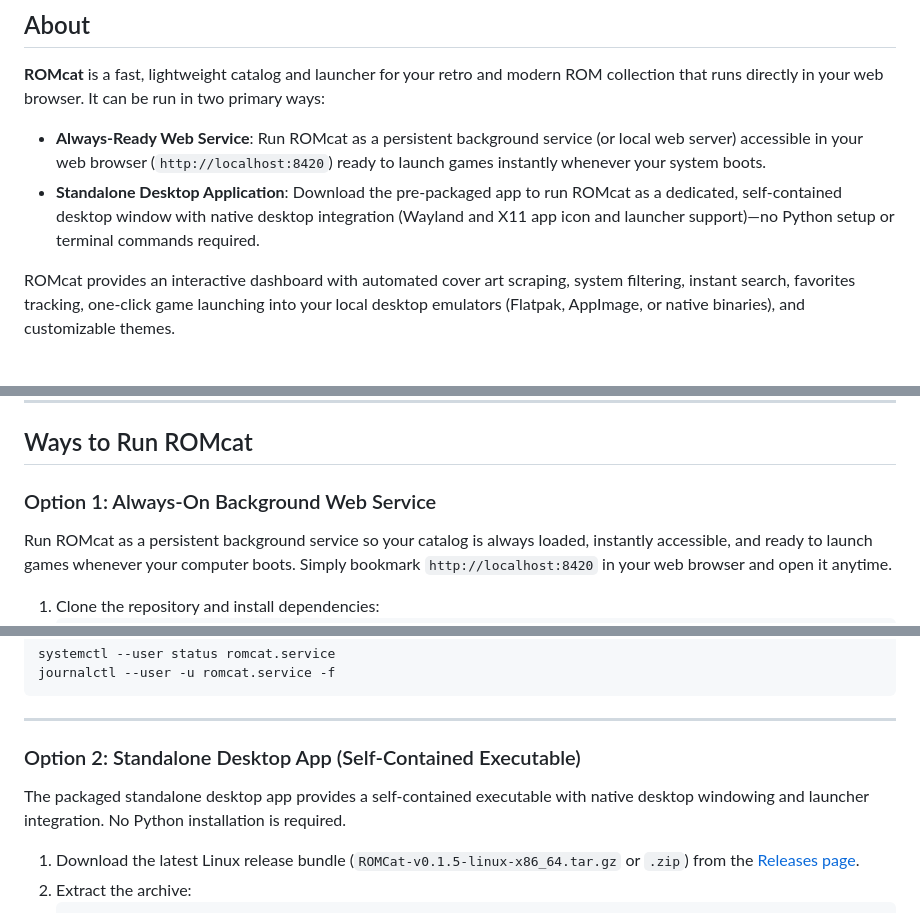
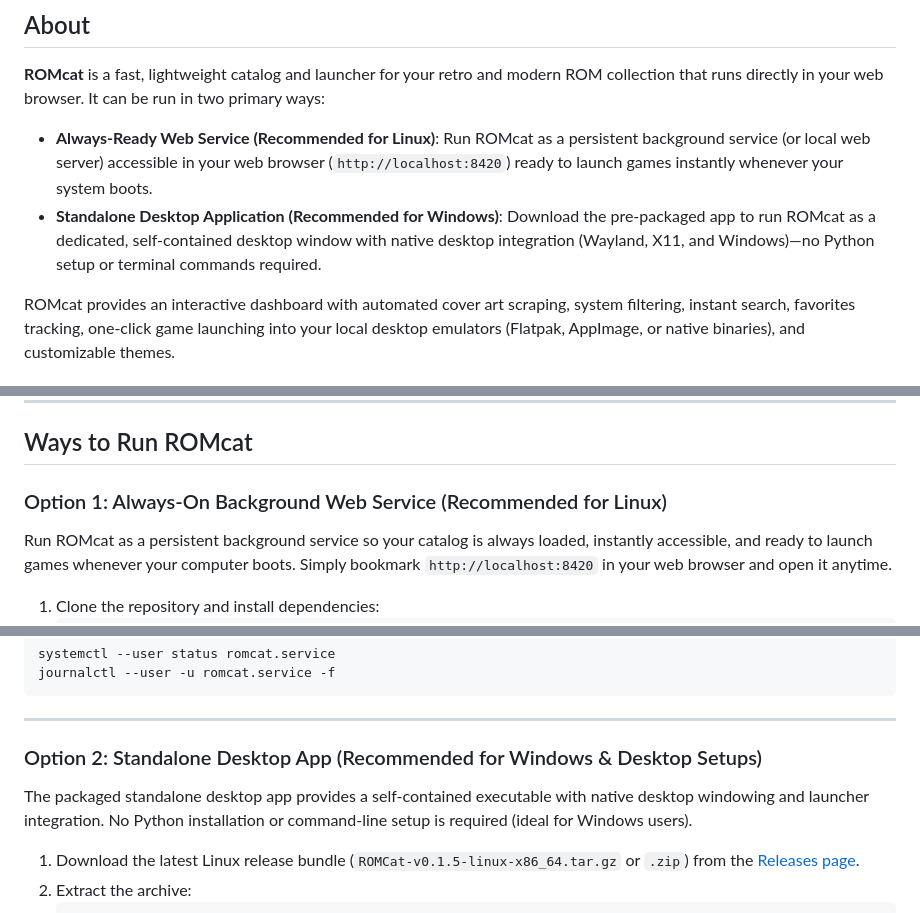
Before and after one commit to PlasmaDrifter/Emulator-Web-Catelog, a Markdown page: README.md, 3 parts joined by grey strips. GitHub-like rendering.

Commit message:
Docs: recommend Standalone Desktop App for Windows in README.md

```diff
--- a/README.md
+++ b/README.md
@@ -10,8 +10,8 @@
 
 **ROMcat** is a fast, lightweight catalog and launcher for your retro and modern ROM collection that runs directly in your web browser. It can be run in two primary ways:
 
-- **Always-Ready Web Service**: Run ROMcat as a persistent background service (or local web server) accessible in your web browser (`http://localhost:8420`) ready to launch games instantly whenever your system boots.
-- **Standalone Desktop Application**: Download the pre-packaged app to run ROMcat as a dedicated, self-contained desktop window with native desktop integration (Wayland and X11 app icon and launcher support)—no Python setup or terminal commands required.
+- **Always-Ready Web Service (Recommended for Linux)**: Run ROMcat as a persistent background service (or local web server) accessible in your web browser (`http://localhost:8420`) ready to launch games instantly whenever your system boots.
+- **Standalone Desktop Application (Recommended for Windows)**: Download the pre-packaged app to run ROMcat as a dedicated, self-contained desktop window with native desktop integration (Wayland, X11, and Windows)—no Python setup or terminal commands required.
 
 ROMcat provides an interactive dashboard with automated cover art scraping, system filtering, instant search, favorites tracking, one-click game launching into your local desktop emulators (Flatpak, AppImage, or native binaries), and customizable themes.
 
@@ -57,7 +57,7 @@ ROMcat provides an interactive dashboard with automated cover art scraping, syst
 
 ## Ways to Run ROMcat
 
-### Option 1: Always-On Background Web Service
+### Option 1: Always-On Background Web Service (Recommended for Linux)
 
 Run ROMcat as a persistent background service so your catalog is always loaded, instantly accessible, and ready to launch games whenever your computer boots. Simply bookmark `http://localhost:8420` in your web browser and open it anytime.
 
@@ -104,9 +104,9 @@ journalctl --user -u romcat.service -f
 
 ---
 
-### Option 2: Standalone Desktop App (Self-Contained Executable)
+### Option 2: Standalone Desktop App (Recommended for Windows & Desktop Setups)
 
-The packaged standalone desktop app provides a self-contained executable with native desktop windowing and launcher integration. No Python installation is required.
+The packaged standalone desktop app provides a self-contained executable with native desktop windowing and launcher integration. No Python installation or command-line setup is required (ideal for Windows users).
 
 1. Download the latest Linux release bundle (`ROMCat-v0.1.5-linux-x86_64.tar.gz` or `.zip`) from the [Releases page](https://github.com/PlasmaDrifter/Emulator-Web-Catelog/releases).
 2. Extract the archive:
```
